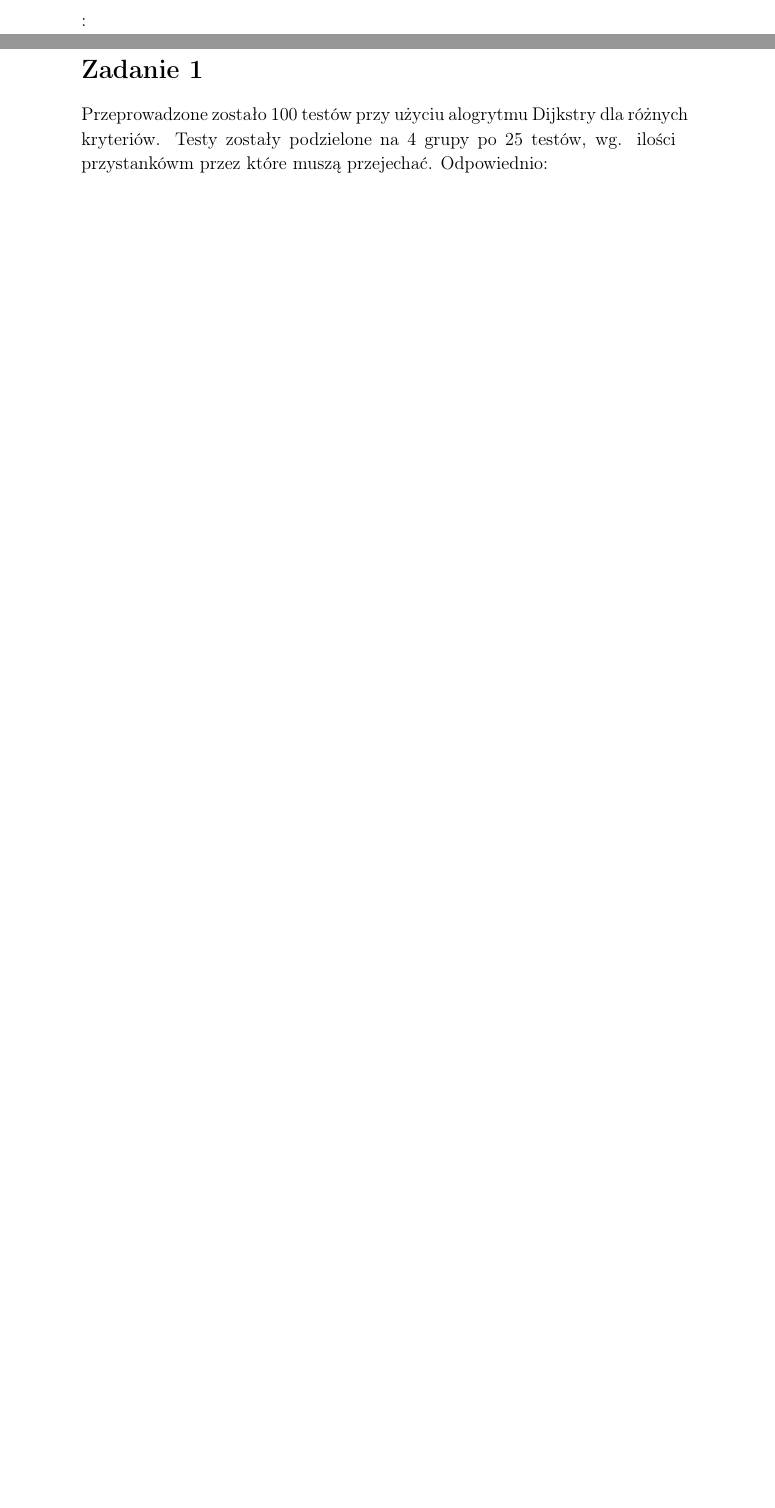
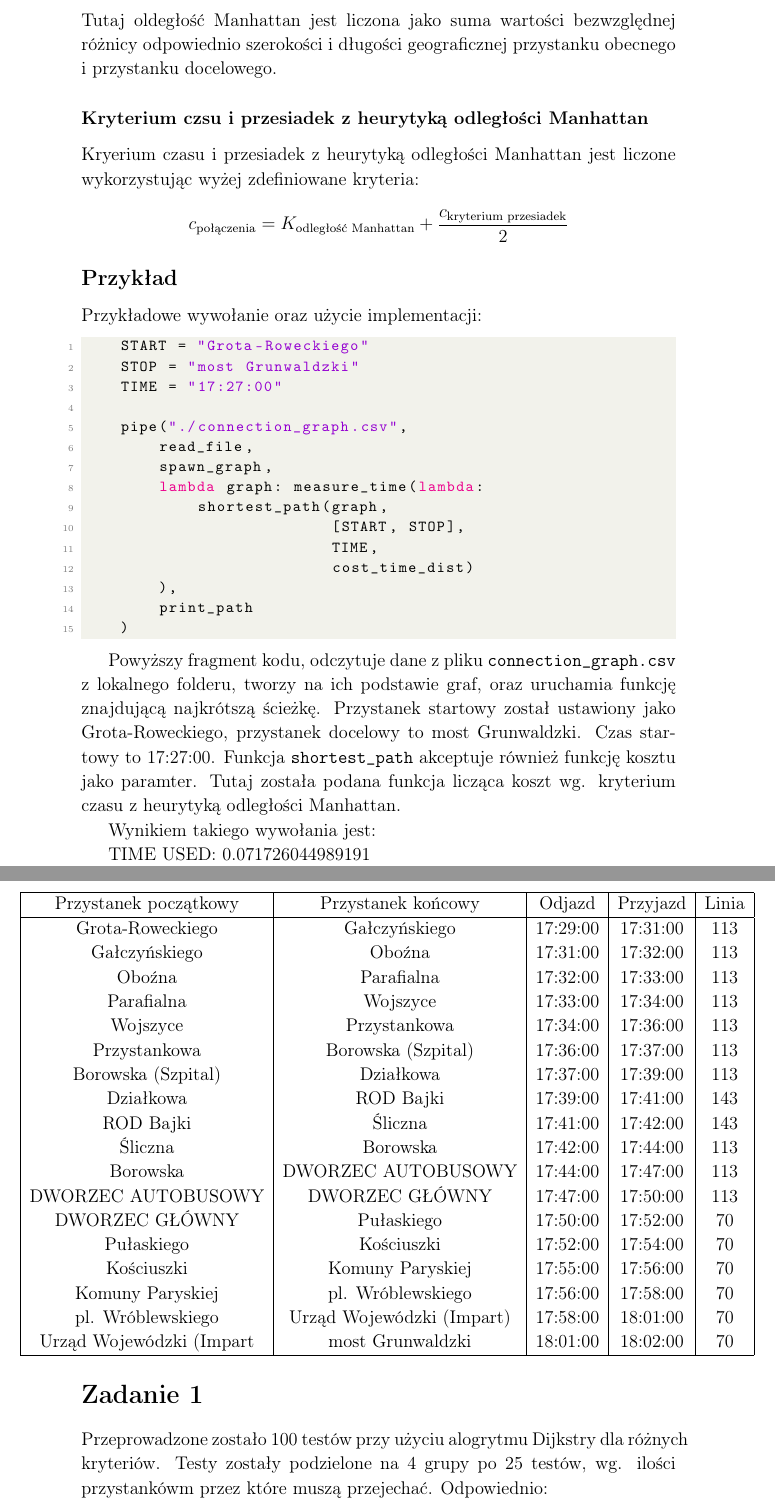
Before and after one commit to Veermove/SI_Graphs_Search, a LaTeX document (raport/raport.tex): two parts of pages 3 and 4 of 4 before the commit and two parts of pages 5 and 6 of 6 after it, joined at a grey line, cut at the place of the change, the shorter picture padded with empty space. Compiled offline with pdfLaTeX.

Commit message:
Raport improvements

```diff
--- a/raport/raport.tex
+++ b/raport/raport.tex
@@ -107,0 +103 @@ class Node:
+        c_{\text{połączenia}} =& K_{\text{odległość Manhattan}} + \frac{c_{\text{kryterium czasu}}}{2}\\
@@ -108 +108,63 @@ class Node:
+    Tutaj oldegłość Manhattan jest liczona jako suma wartości bezwzględnej różnicy odpowiednio szerokości i długości geograficznej przystanku obecnego i przystanku docelowego.
+    \subsubsection*{Kryterium czsu i przesiadek z heurytyką odległości Manhattan}
+    Kryerium czasu i przesiadek z heurytyką odległości Manhattan jest liczone wykorzystując wyżej zdefiniowane kryteria:
+    $$c_{\text{połączenia}} = K_{\text{odległość Manhattan}} + \frac{c_{\text{kryterium przesiadek}}}{2}$$
+    \subsection*{Przykład}
+    Przykładowe wywołanie oraz użycie implementacji:
+\begin{lstlisting}[language=Python]
+    START = "Grota-Roweckiego"
+    STOP = "most Grunwaldzki"
+    TIME = "17:27:00"
 
+    pipe("./connection_graph.csv",
+        read_file,
+        spawn_graph,
+        lambda graph: measure_time(lambda:
+            shortest_path(graph,
+                          [START, STOP],
+                          TIME,
+                          cost_time_dist)
+        ),
+        print_path
+    )
+\end{lstlisting}
+
+    Powyższy fragment kodu, odczytuje dane z pliku \texttt{connection\_graph.csv} z lokalnego folderu, tworzy na ich podstawie graf, oraz uruchamia funkcję znajdującą najkrótszą ścieżkę. Przystanek startowy został ustawiony jako Grota-Roweckiego, przystanek docelowy to most Grunwaldzki. Czas startowy to 17:27:00. Funkcja \texttt{shortest\_path} akceptuje również funkcję kosztu jako paramter. Tutaj została podana funkcja licząca koszt wg. kryterium czasu z heurytyką odległości Manhattan.
+
+    Wynikiem takiego wywołania jest:
+
+    TIME USED:  0.071726044989191
+
+% \begin{center}
+\noindent
+\begin{adjustwidth}{-40pt}{100pt}
+\begin{tabular}{ |c|c|c|c|c| }
+\hline
+Przystanek początkowy & Przystanek końcowy &Odjazd&Przyjazd&Linia\\
+\hline
+Grota-Roweckiego & Gałczyńskiego & 17:29:00 & 17:31:00 & 113\\
+Gałczyńskiego & Oboźna & 17:31:00 & 17:32:00 & 113 \\
+Oboźna & Parafialna & 17:32:00 & 17:33:00 & 113 \\
+Parafialna & Wojszyce & 17:33:00 & 17:34:00 & 113 \\
+Wojszyce & Przystankowa & 17:34:00 & 17:36:00 & 113 \\
+Przystankowa & Borowska (Szpital) & 17:36:00 & 17:37:00 & 113 \\
+Borowska (Szpital) & Działkowa & 17:37:00 & 17:39:00 & 113 \\
+Działkowa & ROD Bajki & 17:39:00 & 17:41:00 & 143 \\
+ROD Bajki & Śliczna & 17:41:00 & 17:42:00 & 143 \\
+Śliczna & Borowska & 17:42:00 & 17:44:00 & 113 \\
+Borowska & DWORZEC AUTOBUSOWY & 17:44:00 & 17:47:00 & 113 \\
+DWORZEC AUTOBUSOWY & DWORZEC GŁÓWNY & 17:47:00 & 17:50:00 & 113 \\
+DWORZEC GŁÓWNY & Pułaskiego & 17:50:00 & 17:52:00 & 70 \\
+Pułaskiego & Kościuszki & 17:52:00 & 17:54:00 & 70 \\
+Kościuszki & Komuny Paryskiej & 17:55:00 & 17:56:00 & 70 \\
+Komuny Paryskiej & pl. Wróblewskiego & 17:56:00 & 17:58:00 & 70 \\
+pl. Wróblewskiego & Urząd Wojewódzki (Impart) & 17:58:00 & 18:01:00 & 70 \\
+Urząd Wojewódzki (Impart & most Grunwaldzki & 18:01:00 & 18:02:00 & 70 \\
+\hline
+\end{tabular}
+\end{adjustwidth}
+% \end{center}
+
+    \section*{Zadanie 1}
+    Przeprowadzone zostało 100 testów przy użyciu alogrytmu Dijkstry dla różnych kryteriów. Testy zostały podzielone na 4 grupy po 25 testów, wg. ilości przystankówm przez które muszą przejechać. Odpowiednio:
+    \begin{itemize}
```
Also changed, not shown: raport/raport.tex (22 more changed lines), 4 other files.
